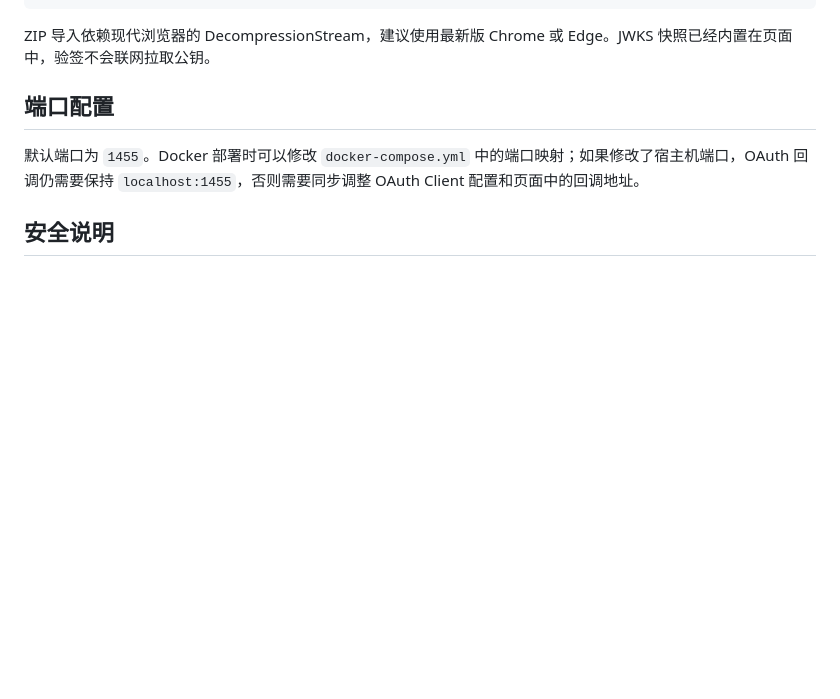
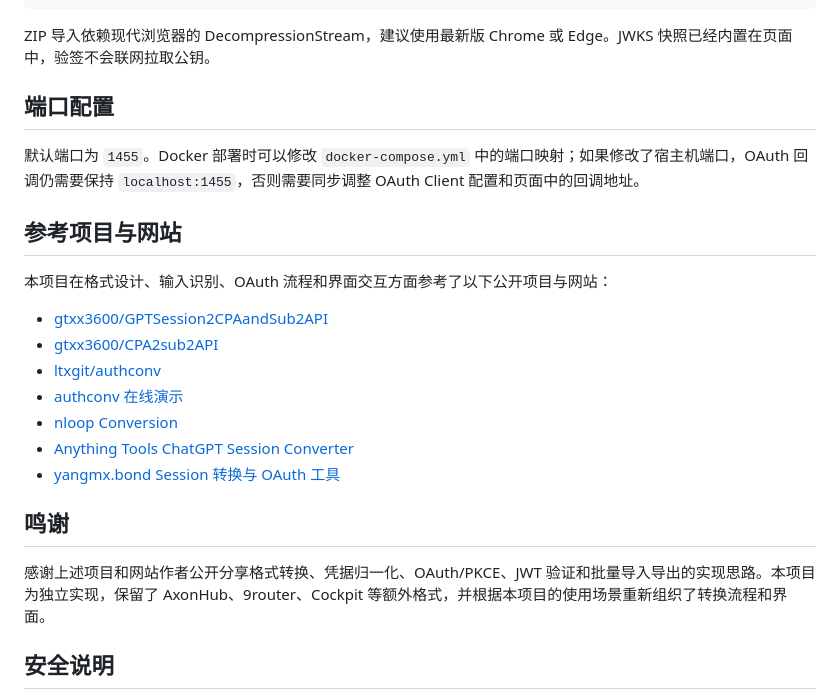
Before and after one commit to shangyuan006/GPTSession_convert, a Markdown page: README.md, the part around the change. Rendered like a GitHub page; blank space fills up the shorter version.

Commit message:
补充参考项目与鸣谢

```diff
--- a/README.md
+++ b/README.md
@@ -97,6 +97,22 @@ ZIP 导入依赖现代浏览器的 DecompressionStream，建议使用最新版 C
 
 默认端口为 `1455`。Docker 部署时可以修改 `docker-compose.yml` 中的端口映射；如果修改了宿主机端口，OAuth 回调仍需要保持 `localhost:1455`，否则需要同步调整 OAuth Client 配置和页面中的回调地址。
 
+## 参考项目与网站
+
+本项目在格式设计、输入识别、OAuth 流程和界面交互方面参考了以下公开项目与网站：
+
+- [gtxx3600/GPTSession2CPAandSub2API](https://github.com/gtxx3600/GPTSession2CPAandSub2API)
+- [gtxx3600/CPA2sub2API](https://github.com/gtxx3600/CPA2sub2API)
+- [ltxgit/authconv](https://github.com/ltxgit/authconv)
+- [authconv 在线演示](https://ltxgit.github.io/authconv/)
+- [nloop Conversion](https://conversion.nloop.cc/)
+- [Anything Tools ChatGPT Session Converter](https://anything.tools/zh-CN/dev/chatgpt-session-converter)
+- [yangmx.bond Session 转换与 OAuth 工具](https://yangmx.bond/session2json/)
+
+## 鸣谢
+
+感谢上述项目和网站作者公开分享格式转换、凭据归一化、OAuth/PKCE、JWT 验证和批量导入导出的实现思路。本项目为独立实现，保留了 AxonHub、9router、Cockpit 等额外格式，并根据本项目的使用场景重新组织了转换流程和界面。
+
 ## 安全说明
 
 - Session、JSON 和转换结果默认在浏览器本地处理。
```
